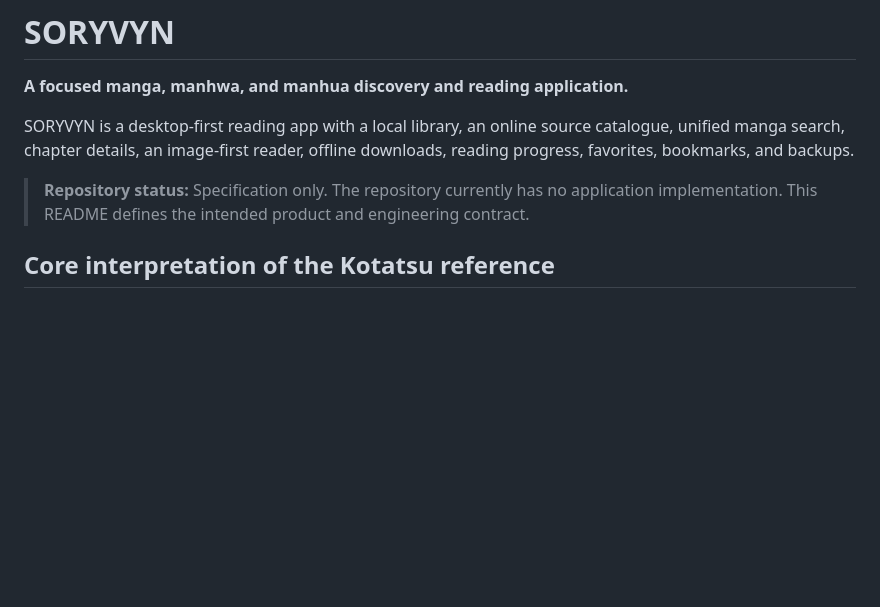
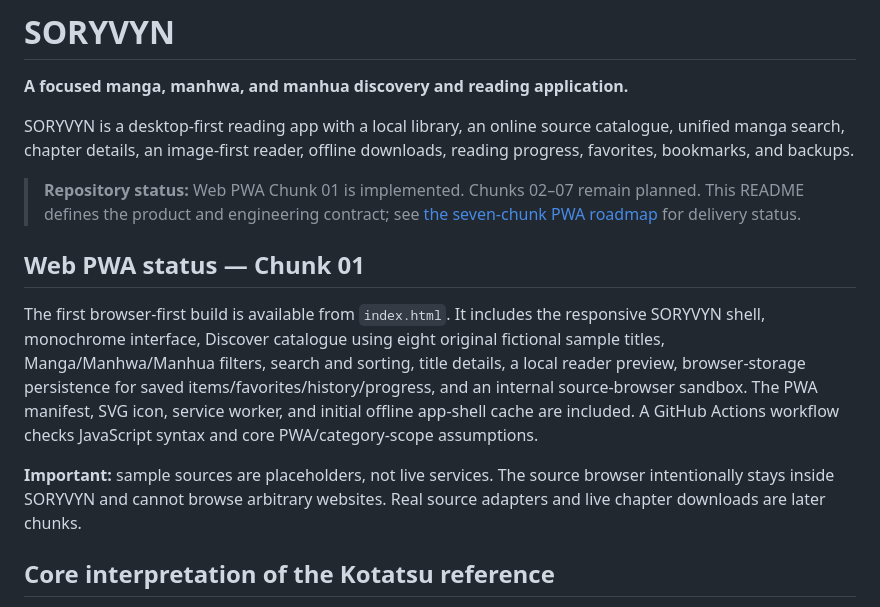
Before and after one commit to Tamasrazim/SORYVYN, a Markdown page: README.md, the part around the change. Drawn GitHub-style; blank space fills up the shorter version.

Commit message:
Update README with web PWA Chunk 01 status

```diff
--- a/README.md
+++ b/README.md
@@ -4,7 +4,13 @@
 
 SORYVYN is a desktop-first reading app with a local library, an online source catalogue, unified manga search, chapter details, an image-first reader, offline downloads, reading progress, favorites, bookmarks, and backups.
 
-> **Repository status:** Specification only. The repository currently has no application implementation. This README defines the intended product and engineering contract.
+> **Repository status:** Web PWA Chunk 01 is implemented. Chunks 02–07 remain planned. This README defines the product and engineering contract; see [the seven-chunk PWA roadmap](./WEB-PWA-ROADMAP.md) for delivery status.
+
+## Web PWA status — Chunk 01
+
+The first browser-first build is available from `index.html`. It includes the responsive SORYVYN shell, monochrome interface, Discover catalogue using eight original fictional sample titles, Manga/Manhwa/Manhua filters, search and sorting, title details, a local reader preview, browser-storage persistence for saved items/favorites/history/progress, and an internal source-browser sandbox. The PWA manifest, SVG icon, service worker, and initial offline app-shell cache are included. A GitHub Actions workflow checks JavaScript syntax and core PWA/category-scope assumptions.
+
+**Important:** sample sources are placeholders, not live services. The source browser intentionally stays inside SORYVYN and cannot browse arbitrary websites. Real source adapters and live chapter downloads are later chunks.
 
 ## Core interpretation of the Kotatsu reference
 
```
